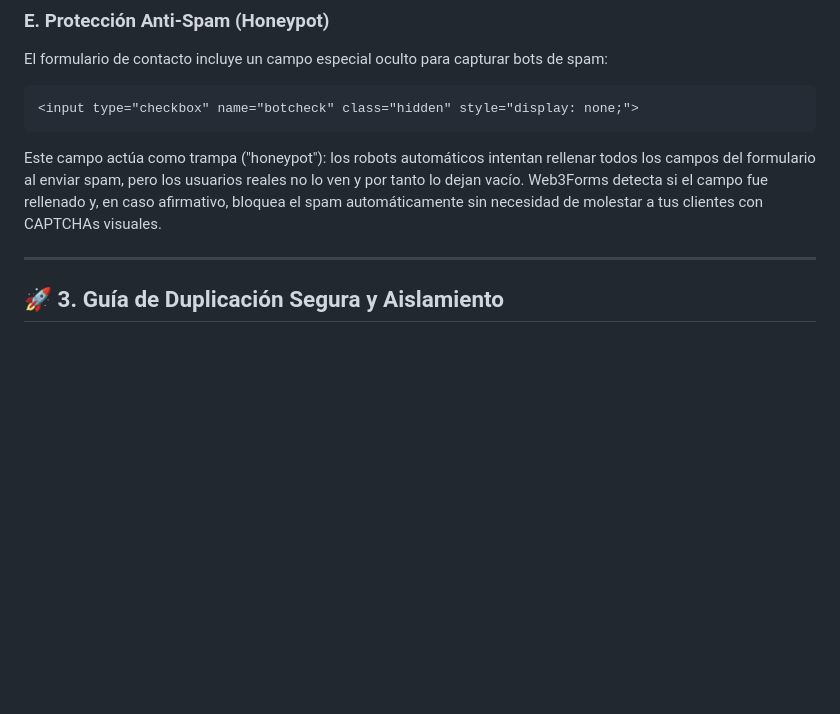
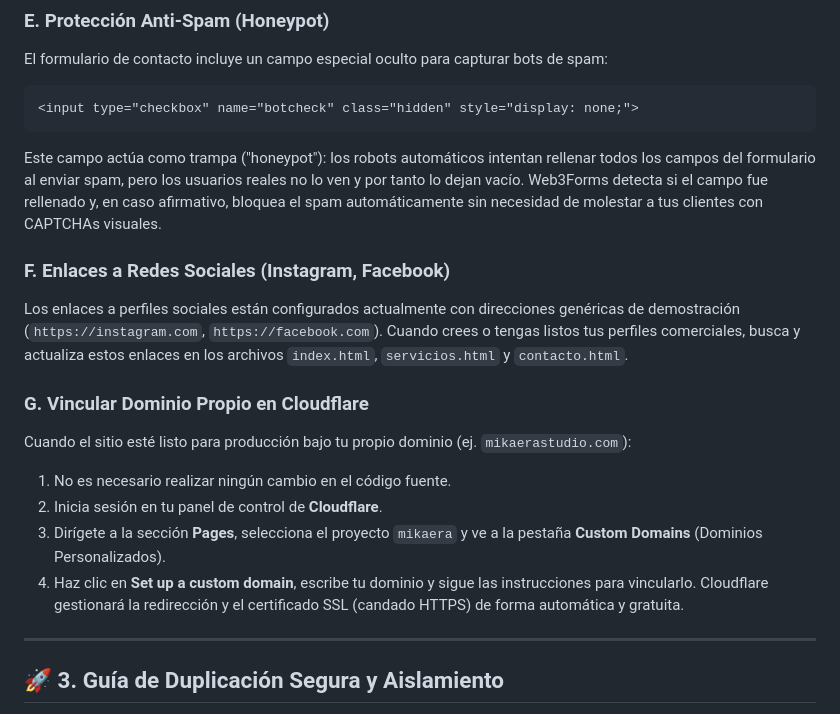
Before and after one commit to Retes1997/mikaera, a Markdown page: README.md, the part around the change. GitHub-like rendering; blank space fills up the shorter version.

Commit message:
docs: add social media links placeholder and Cloudflare custom domains guide to README

````diff
--- a/README.md
+++ b/README.md
@@ -55,6 +55,16 @@ El formulario de contacto incluye un campo especial oculto para capturar bots de
 <input type="checkbox" name="botcheck" class="hidden" style="display: none;">
 ```
 Este campo actúa como trampa ("honeypot"): los robots automáticos intentan rellenar todos los campos del formulario al enviar spam, pero los usuarios reales no lo ven y por tanto lo dejan vacío. Web3Forms detecta si el campo fue rellenado y, en caso afirmativo, bloquea el spam automáticamente sin necesidad de molestar a tus clientes con CAPTCHAs visuales.
+
+### F. Enlaces a Redes Sociales (Instagram, Facebook)
+Los enlaces a perfiles sociales están configurados actualmente con direcciones genéricas de demostración (`https://instagram.com`, `https://facebook.com`). Cuando crees o tengas listos tus perfiles comerciales, busca y actualiza estos enlaces en los archivos `index.html`, `servicios.html` y `contacto.html`.
+
+### G. Vincular Dominio Propio en Cloudflare
+Cuando el sitio esté listo para producción bajo tu propio dominio (ej. `mikaerastudio.com`):
+1. No es necesario realizar ningún cambio en el código fuente.
+2. Inicia sesión en tu panel de control de **Cloudflare**.
+3. Dirígete a la sección **Pages**, selecciona el proyecto `mikaera` y ve a la pestaña **Custom Domains** (Dominios Personalizados).
+4. Haz clic en **Set up a custom domain**, escribe tu dominio y sigue las instrucciones para vincularlo. Cloudflare gestionará la redirección y el certificado SSL (candado HTTPS) de forma automática y gratuita.
 
 ---
 
````
